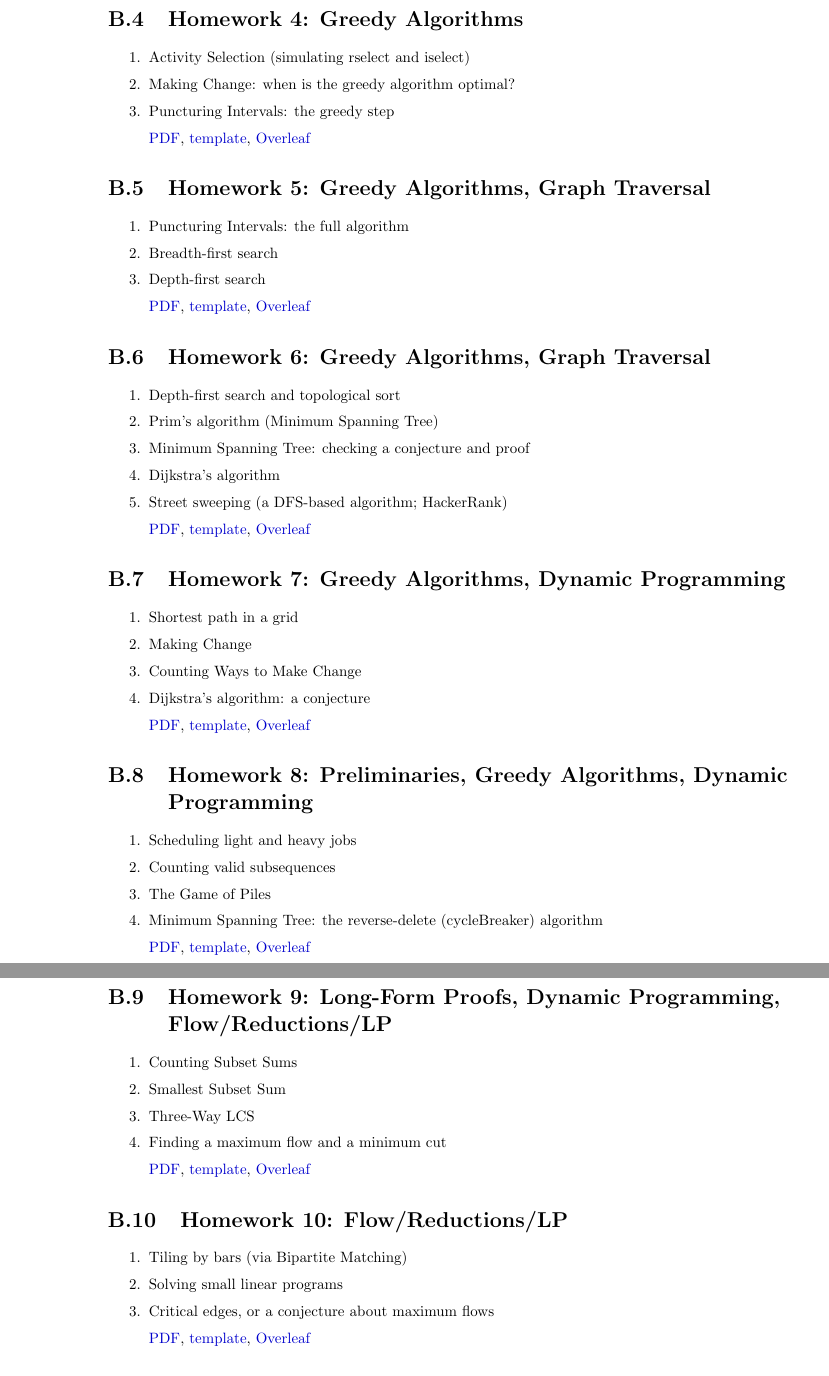
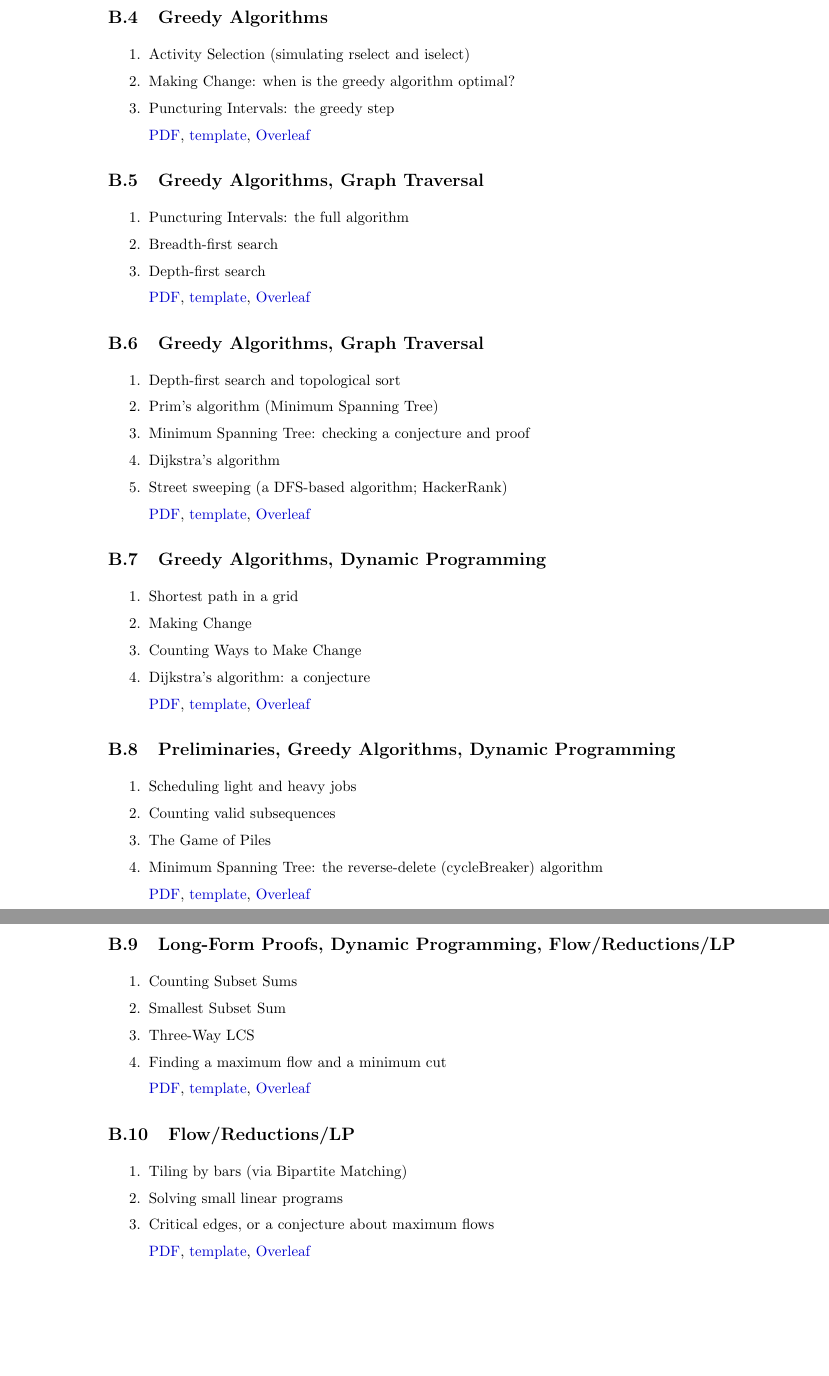
Before and after one commit to nealeyoung/algs101, a LaTeX thesis (src/main.tex, which reads src/appendices/appendices.tex): two parts of pages 231 and 232 of 236, joined at a grey line, cut so that both start at the same text, the shorter picture padded with empty space. Compiled offline with pdfLaTeX.

Commit message:
Export from the private repository at 265a803

```diff
--- a/src/appendices/appendices.tex
+++ b/src/appendices/appendices.tex
@@ -30,11 +30,16 @@ then links to the assignment (PDF), to a LaTeX template for writing up solutions
 and to the template opened in Overleaf.
 
 % \homework{topics}{problems}: the next homework, as a section (so that it is
-% listed in the table of contents)
+% listed in the table of contents), but with a smaller heading font (\large,
+% as for subsections) than \section's \Large, as the titles are long
+\makeatletter
+\newcommand{\homeworkSection}{\@startsection{section}{1}{\z@}%
+  {-3.5ex \@plus -1ex \@minus -.2ex}{2.3ex \@plus.2ex}{\normalfont\large\bfseries}}
+\makeatother
 \newcounter{homework}
 \newcommand{\homework}[2]{%
   \stepcounter{homework}%
-  \section[Homework \thehomework: #1]{\raggedright Homework \thehomework: #1}
+  \homeworkSection[#1]{\raggedright #1}
   \begin{enumerate}[label=\arabic*.]
   #2
   \item[] \href{\siteURL homeworks/homework_\thehomework.pdf}{PDF},
```
